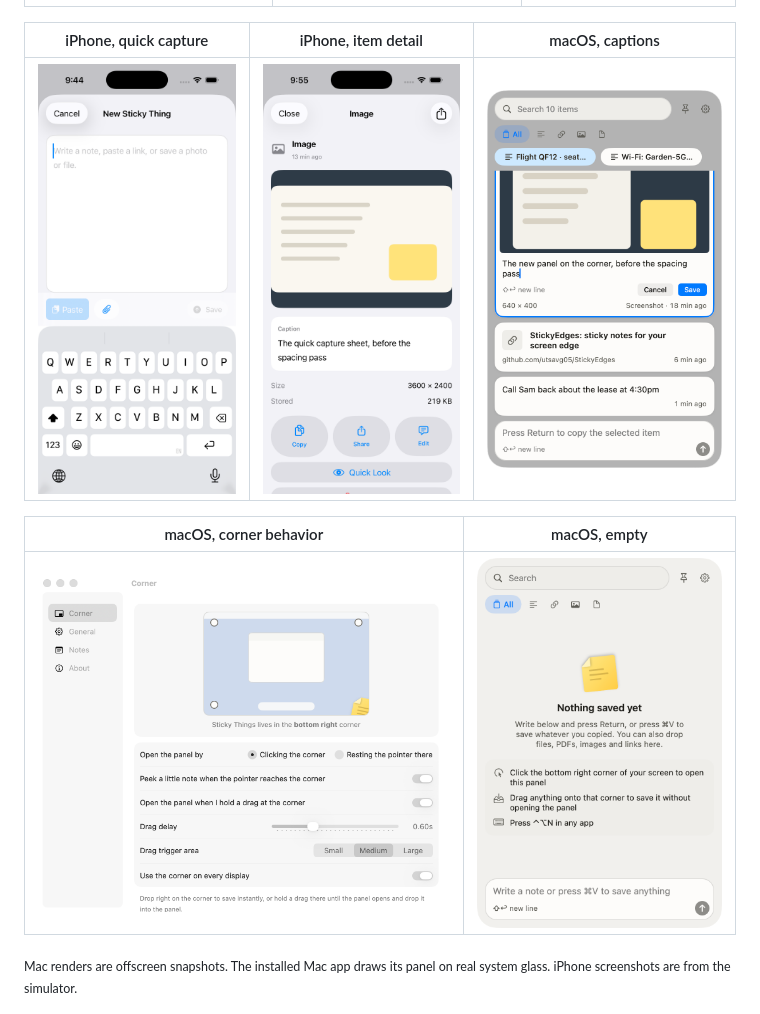
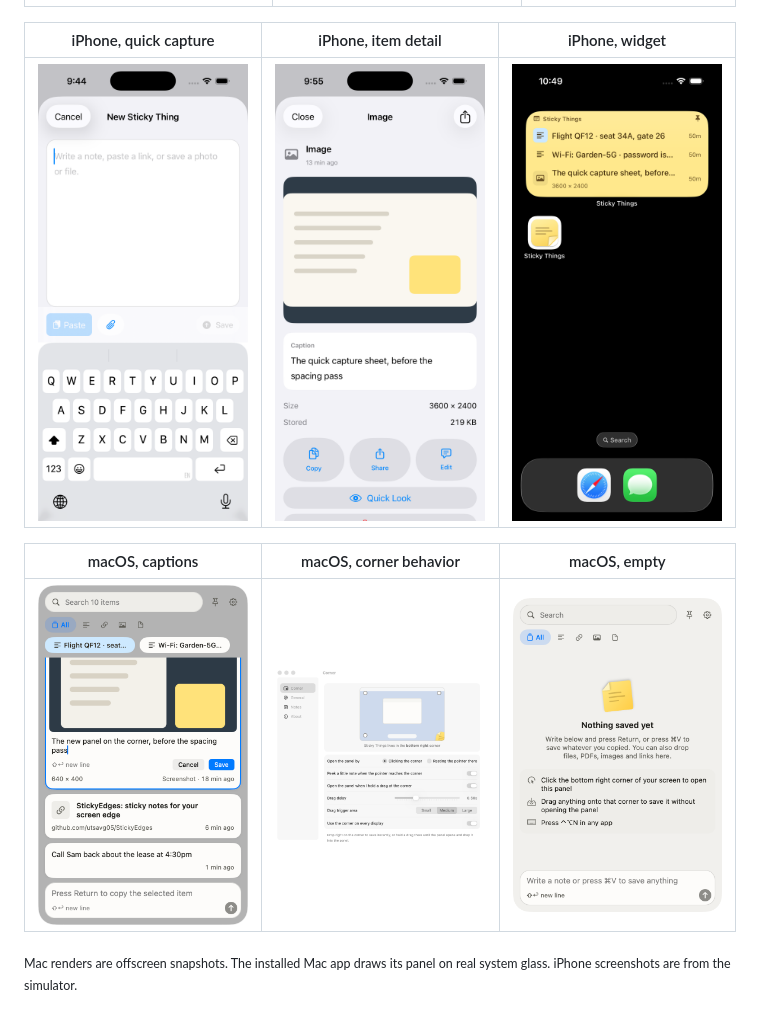
Before and after one commit to LevelPanic/sticky-things, a Markdown page: README.md, the part around the change. Rendered like a GitHub page; pictures changed too: docs/ios-widget.png (added).

```diff
--- a/README.md
+++ b/README.md
@@ -24,13 +24,13 @@ The iPhone app is designed around the places iOS already gives you for a five-se
 |---|---|---|
 | <img src="docs/panel-light.png" width="250" alt="Light Mac panel with notes, links and an image caption"> | <img src="docs/panel-dark.png" width="250" alt="Dark Mac panel with the same stack"> | <img src="docs/ios-list.png" width="210" alt="iPhone library with notes, links and an image"> |
 
-| iPhone, quick capture | iPhone, item detail | macOS, captions |
+| iPhone, quick capture | iPhone, item detail | iPhone, widget |
 |---|---|---|
-| <img src="docs/ios-capture.png" width="210" alt="Quick capture sheet on iPhone"> | <img src="docs/ios-detail.png" width="210" alt="Item detail on iPhone"> | <img src="docs/caption-light.png" width="250" alt="Editing a caption on an image"> |
+| <img src="docs/ios-capture.png" width="210" alt="Quick capture sheet on iPhone"> | <img src="docs/ios-detail.png" width="210" alt="Item detail on iPhone"> | <img src="docs/ios-widget.png" width="210" alt="Sticky Things Home Screen widget on iPhone"> |
 
-| macOS, corner behavior | macOS, empty |
-|---|---|
-| <img src="docs/settings-corner.png" width="420" alt="Corner settings with drag delay and trigger area"> | <img src="docs/empty-light.png" width="250" alt="Empty Mac panel with onboarding tips"> |
+| macOS, captions | macOS, corner behavior | macOS, empty |
+|---|---|---|
+| <img src="docs/caption-light.png" width="250" alt="Editing a caption on an image"> | <img src="docs/settings-corner.png" width="250" alt="Corner settings with drag delay and trigger area"> | <img src="docs/empty-light.png" width="250" alt="Empty Mac panel with onboarding tips"> |
 
 <sub>Mac renders are offscreen snapshots. The installed Mac app draws its panel on real system glass. iPhone screenshots are from the simulator.</sub>
 
```
Also changed, not shown: apps/ios/README.md (+1 -0 lines), 3 other files.
